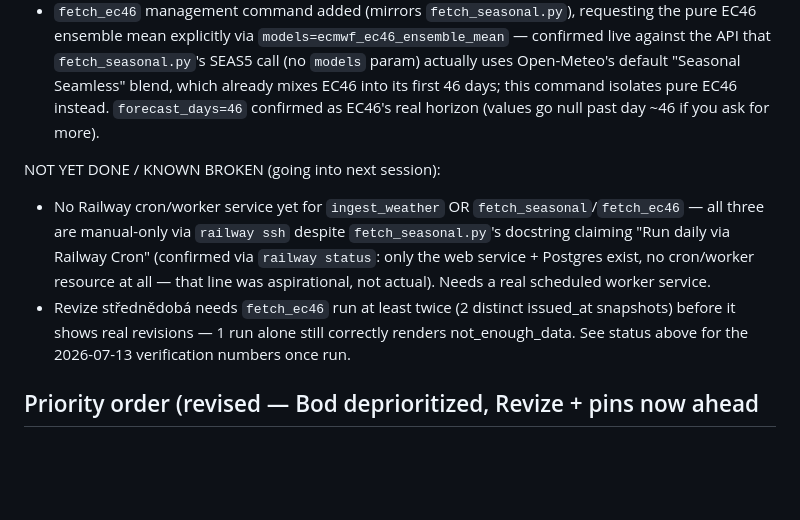
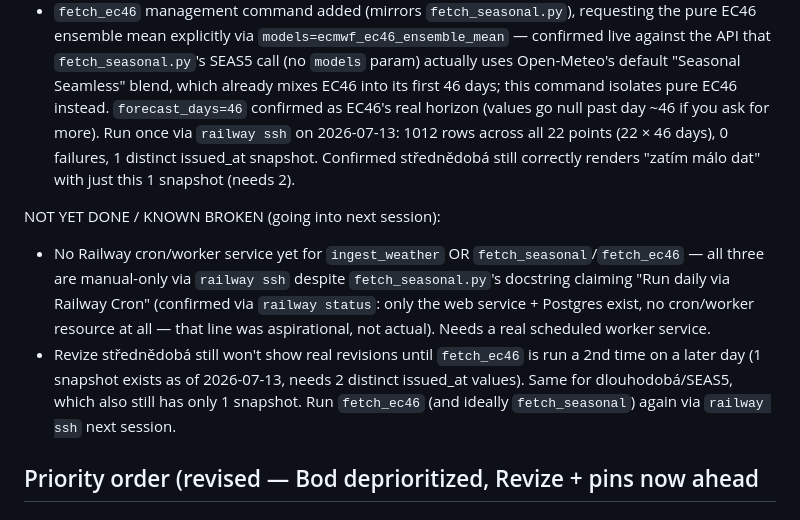
Before and after one commit to noxvex/weather-dashboard, a Markdown page: CLAUDE.md, the part around the change. GitHub-like rendering; blank space fills up the shorter version.

Commit message:
Record live fetch_ec46 verification results in CLAUDE.md (#7)
Ran fetch_ec46 once via railway ssh after PR #6 deployed: 1012 rows
across all 22 points (22 x 46 days), 0 failures, 1 distinct issued_at
snapshot. Confirmed revision_tracker still correctly renders "zatím
málo dat" for střednědobá with just this 1 snapshot present (needs 2).
Both EC46 and SEAS5 still need one more run on a later day before
either bucket shows real revisions.

Co-authored-by: Claude Sonnet 5 <noreply@anthropic.com>

```diff
--- a/CLAUDE.md
+++ b/CLAUDE.md
@@ -139,7 +139,10 @@ DONE (verified live on production):
   uses Open-Meteo's default "Seasonal Seamless" blend, which already
   mixes EC46 into its first 46 days; this command isolates pure EC46
   instead. `forecast_days=46` confirmed as EC46's real horizon (values
-  go null past day ~46 if you ask for more).
+  go null past day ~46 if you ask for more). Run once via `railway ssh`
+  on 2026-07-13: 1012 rows across all 22 points (22 × 46 days), 0
+  failures, 1 distinct issued_at snapshot. Confirmed střednědobá still
+  correctly renders "zatím málo dat" with just this 1 snapshot (needs 2).
 
 NOT YET DONE / KNOWN BROKEN (going into next session):
 - No Railway cron/worker service yet for `ingest_weather` OR
@@ -148,10 +151,11 @@ NOT YET DONE / KNOWN BROKEN (going into next session):
   daily via Railway Cron" (confirmed via `railway status`: only the web
   service + Postgres exist, no cron/worker resource at all — that line
   was aspirational, not actual). Needs a real scheduled worker service.
-- Revize střednědobá needs `fetch_ec46` run at least twice (2 distinct
-  issued_at snapshots) before it shows real revisions — 1 run alone
-  still correctly renders not_enough_data. See status above for the
-  2026-07-13 verification numbers once run.
+- Revize střednědobá still won't show real revisions until `fetch_ec46`
+  is run a 2nd time on a later day (1 snapshot exists as of 2026-07-13,
+  needs 2 distinct issued_at values). Same for dlouhodobá/SEAS5, which
+  also still has only 1 snapshot. Run `fetch_ec46` (and ideally
+  `fetch_seasonal`) again via `railway ssh` next session.
 
 ## Priority order (revised — Bod deprioritized, Revize + pins now ahead
 ## of remaining original Bod/detail polish items)
```
